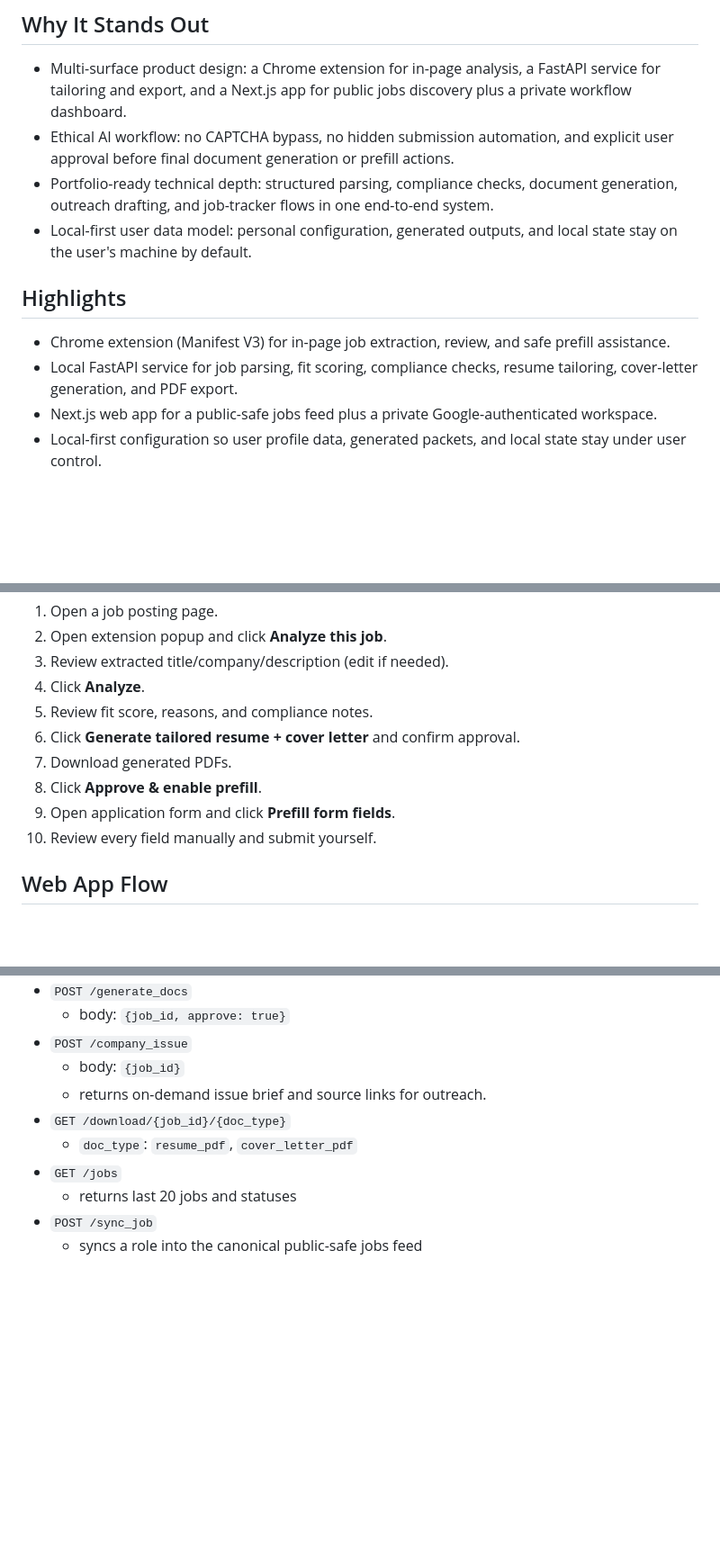
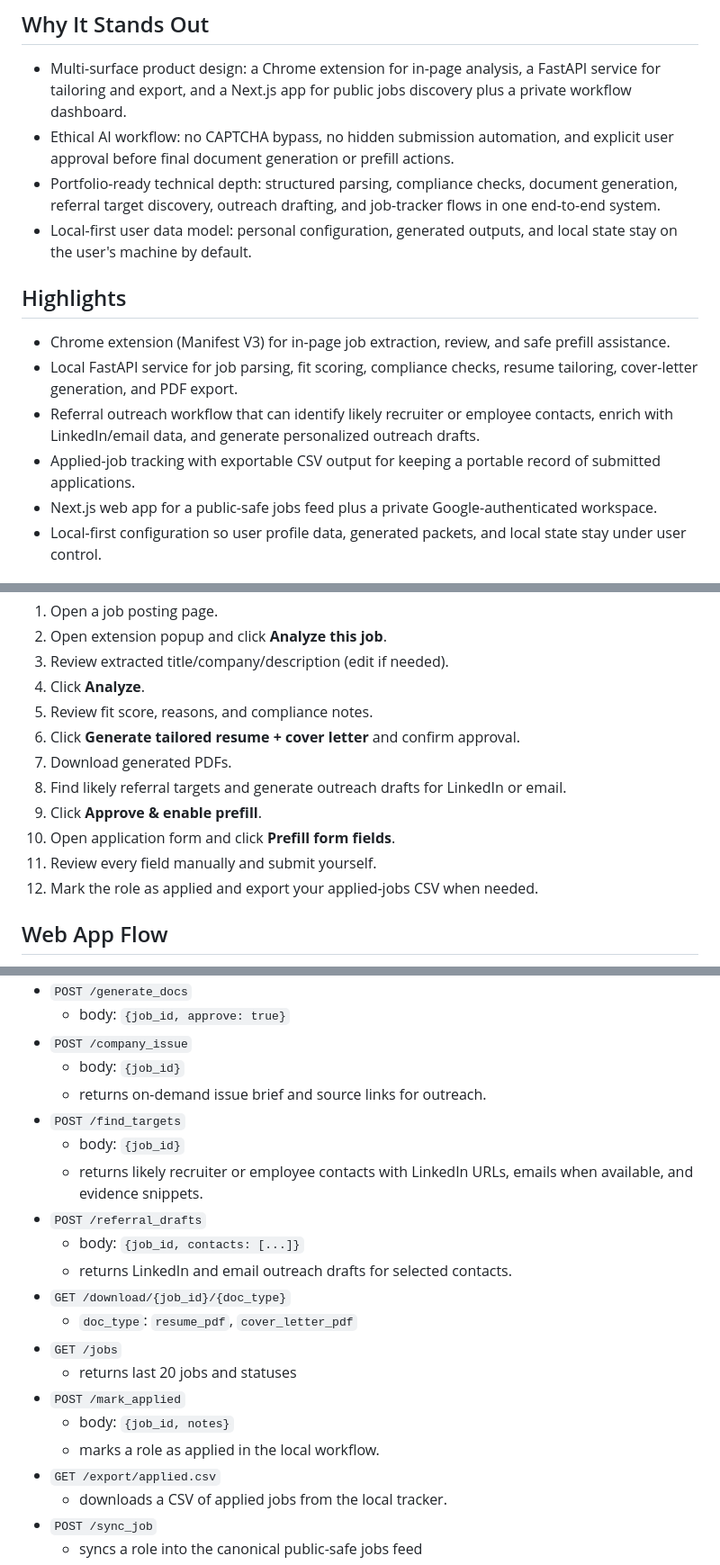
Before and after one commit to Venkyyy98/jobapply-copilot, a Markdown page: README.md, 3 parts joined by grey strips. Shown at 90% size. GitHub-like rendering; blank space fills up the shorter version.

Commit message:
Document referral outreach and applied job export features

```diff
--- a/README.md
+++ b/README.md
@@ -8,13 +8,15 @@ This project stands out by treating compliance as a product feature rather than
 
 - Multi-surface product design: a Chrome extension for in-page analysis, a FastAPI service for tailoring and export, and a Next.js app for public jobs discovery plus a private workflow dashboard.
 - Ethical AI workflow: no CAPTCHA bypass, no hidden submission automation, and explicit user approval before final document generation or prefill actions.
-- Portfolio-ready technical depth: structured parsing, compliance checks, document generation, outreach drafting, and job-tracker flows in one end-to-end system.
+- Portfolio-ready technical depth: structured parsing, compliance checks, document generation, referral target discovery, outreach drafting, and job-tracker flows in one end-to-end system.
 - Local-first user data model: personal configuration, generated outputs, and local state stay on the user's machine by default.
 
 ## Highlights
 
 - Chrome extension (Manifest V3) for in-page job extraction, review, and safe prefill assistance.
 - Local FastAPI service for job parsing, fit scoring, compliance checks, resume tailoring, cover-letter generation, and PDF export.
+- Referral outreach workflow that can identify likely recruiter or employee contacts, enrich with LinkedIn/email data, and generate personalized outreach drafts.
+- Applied-job tracking with exportable CSV output for keeping a portable record of submitted applications.
 - Next.js web app for a public-safe jobs feed plus a private Google-authenticated workspace.
 - Local-first configuration so user profile data, generated packets, and local state stay under user control.
 
@@ -158,9 +160,11 @@ The web app has two surfaces:
 5. Review fit score, reasons, and compliance notes.
 6. Click **Generate tailored resume + cover letter** and confirm approval.
 7. Download generated PDFs.
-8. Click **Approve & enable prefill**.
-9. Open application form and click **Prefill form fields**.
-10. Review every field manually and submit yourself.
+8. Find likely referral targets and generate outreach drafts for LinkedIn or email.
+9. Click **Approve & enable prefill**.
+10. Open application form and click **Prefill form fields**.
+11. Review every field manually and submit yourself.
+12. Mark the role as applied and export your applied-jobs CSV when needed.
 
 ## Web App Flow
 
@@ -190,10 +194,21 @@ All endpoints require header `X-JAC-TOKEN`.
 - `POST /company_issue`
   - body: `{job_id}`
   - returns on-demand issue brief and source links for outreach.
+- `POST /find_targets`
+  - body: `{job_id}`
+  - returns likely recruiter or employee contacts with LinkedIn URLs, emails when available, and evidence snippets.
+- `POST /referral_drafts`
+  - body: `{job_id, contacts: [...]}`
+  - returns LinkedIn and email outreach drafts for selected contacts.
 - `GET /download/{job_id}/{doc_type}`
   - `doc_type`: `resume_pdf`, `cover_letter_pdf`
 - `GET /jobs`
   - returns last 20 jobs and statuses
+- `POST /mark_applied`
+  - body: `{job_id, notes}`
+  - marks a role as applied in the local workflow.
+- `GET /export/applied.csv`
+  - downloads a CSV of applied jobs from the local tracker.
 - `POST /sync_job`
   - syncs a role into the canonical public-safe jobs feed
 - `GET /web/jobs`
```
